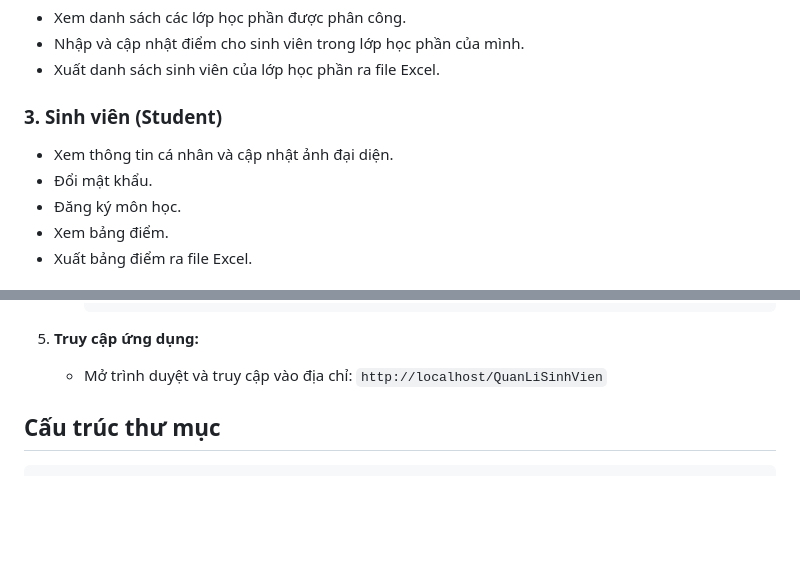
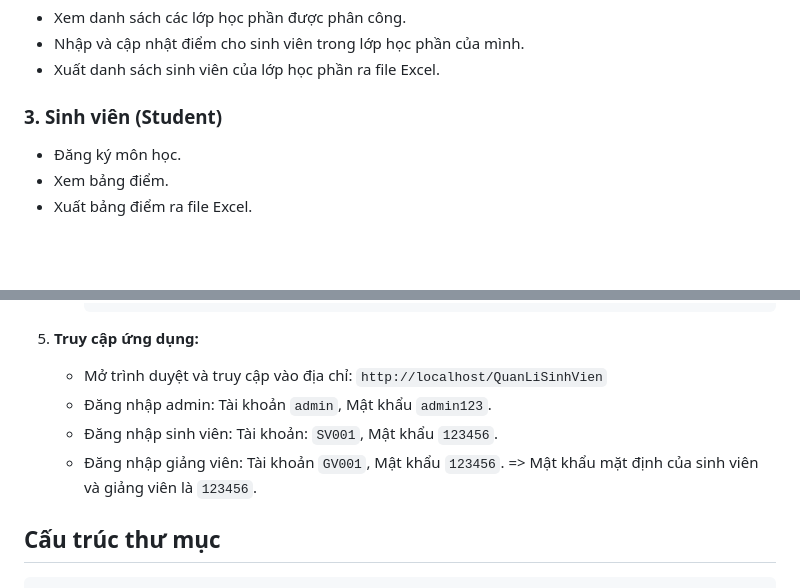
Before and after one commit to LeLuuTrungHoa/QuanLiSinhVien, a Markdown page: README.md, 2 parts joined by grey strips. Drawn GitHub-style; blank space fills up the shorter version.

Commit message:
[Doc] sửa README

```diff
--- a/README.md
+++ b/README.md
@@ -17,8 +17,6 @@
 - Xuất danh sách sinh viên của lớp học phần ra file Excel.
 
 ### 3. Sinh viên (Student)
-- Xem thông tin cá nhân và cập nhật ảnh đại diện.
-- Đổi mật khẩu.
 - Đăng ký môn học.
 - Xem bảng điểm.
 - Xuất bảng điểm ra file Excel.
@@ -56,6 +54,10 @@
 
 5.  **Truy cập ứng dụng:**
     - Mở trình duyệt và truy cập vào địa chỉ: `http://localhost/QuanLiSinhVien`
+    - Đăng nhập admin: Tài khoản `admin`, Mật khẩu `admin123`.
+    - Đăng nhập sinh viên: Tài khoản: `SV001`, Mật khẩu `123456`.
+    - Đăng nhập giảng viên: Tài khoản `GV001`, Mật khẩu `123456`.
+     => Mật khẩu mặt định của sinh viên và giảng viên là `123456`.
 
 ## Cấu trúc thư mục
 
```
